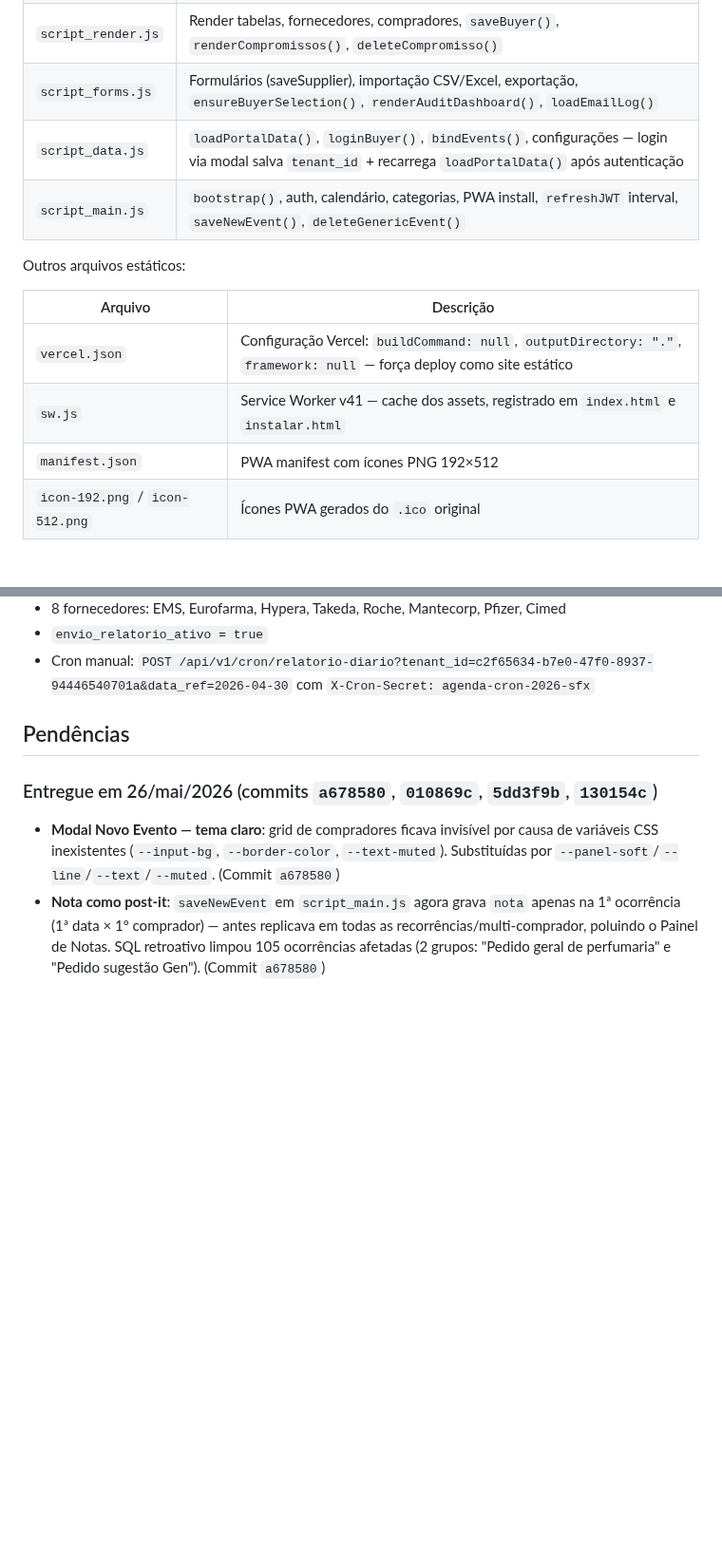
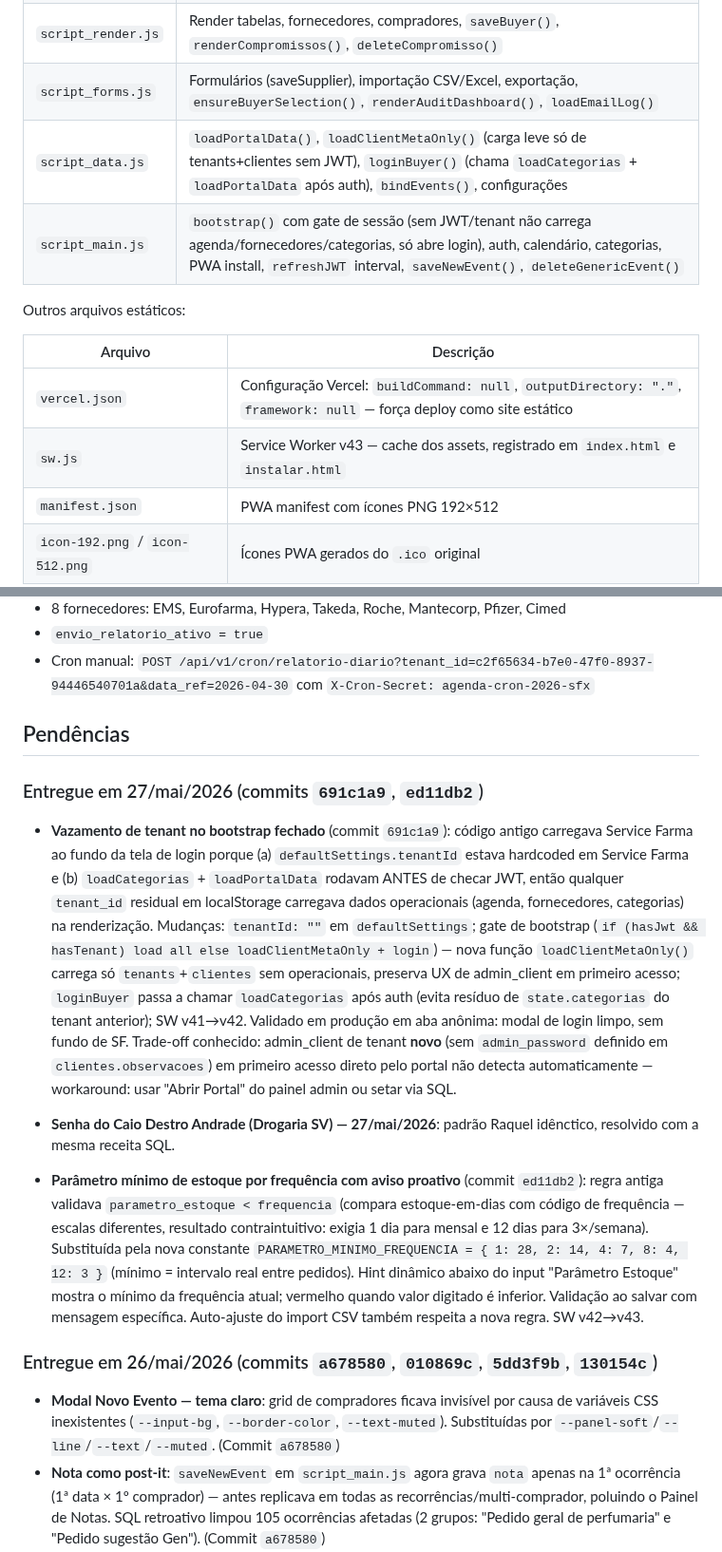
Before and after one commit to andrevanni/Agenda-de-Compras-Web, a Markdown page: CLAUDE.md, 2 parts joined by grey strips. Shown at 95% size. GitHub-like rendering; blank space fills up the shorter version.

```diff
--- a/CLAUDE.md
+++ b/CLAUDE.md
@@ -80,15 +80,15 @@ Arquivos JS carregados em ordem no `index.html` — escopo global compartilhado
 | `script_utils.js` | `fetchSupabase()`, `fetchApi()`, `refreshJWT()`, `_store()`, utilitários de data/cálculo, `renderBuyers()`, `editBuyer()` |
 | `script_render.js` | Render tabelas, fornecedores, compradores, `saveBuyer()`, `renderCompromissos()`, `deleteCompromisso()` |
 | `script_forms.js` | Formulários (saveSupplier), importação CSV/Excel, exportação, `ensureBuyerSelection()`, `renderAuditDashboard()`, `loadEmailLog()` |
-| `script_data.js` | `loadPortalData()`, `loginBuyer()`, `bindEvents()`, configurações — login via modal salva `tenant_id` + recarrega `loadPortalData()` após autenticação |
-| `script_main.js` | `bootstrap()`, auth, calendário, categorias, PWA install, `refreshJWT` interval, `saveNewEvent()`, `deleteGenericEvent()` |
+| `script_data.js` | `loadPortalData()`, `loadClientMetaOnly()` (carga leve só de tenants+clientes sem JWT), `loginBuyer()` (chama `loadCategorias` + `loadPortalData` após auth), `bindEvents()`, configurações |
+| `script_main.js` | `bootstrap()` com gate de sessão (sem JWT/tenant não carrega agenda/fornecedores/categorias, só abre login), auth, calendário, categorias, PWA install, `refreshJWT` interval, `saveNewEvent()`, `deleteGenericEvent()` |
 
 Outros arquivos estáticos:
 
 | Arquivo | Descrição |
 |---|---|
 | `vercel.json` | Configuração Vercel: `buildCommand: null`, `outputDirectory: "."`, `framework: null` — força deploy como site estático |
-| `sw.js` | Service Worker v41 — cache dos assets, registrado em `index.html` e `instalar.html` |
+| `sw.js` | Service Worker v43 — cache dos assets, registrado em `index.html` e `instalar.html` |
 | `manifest.json` | PWA manifest com ícones PNG 192×512 |
 | `icon-192.png` / `icon-512.png` | Ícones PWA gerados do `.ico` original |
 | `instalar.html` | Página de primeiro acesso: define senha → loga → mostra guia de instalação |
@@ -481,6 +486,14 @@ postgresql+psycopg://postgres.fnwsorhflueunqzkwsxu:[SENHA]@aws-0-us-west-2.poole
 
 ## Pendências
 
+### Entregue em 27/mai/2026 (commits `691c1a9`, `ed11db2`)
+
+- **Vazamento de tenant no bootstrap fechado** (commit `691c1a9`): código antigo carregava Service Farma ao fundo da tela de login porque (a) `defaultSettings.tenantId` estava hardcoded em Service Farma e (b) `loadCategorias` + `loadPortalData` rodavam ANTES de checar JWT, então qualquer `tenant_id` residual em localStorage carregava dados operacionais (agenda, fornecedores, categorias) na renderização. Mudanças: `tenantId: ""` em `defaultSettings`; gate de bootstrap (`if (hasJwt && hasTenant) load all else loadClientMetaOnly + login`) — nova função `loadClientMetaOnly()` carrega só `tenants`+`clientes` sem operacionais, preserva UX de admin_client em primeiro acesso; `loginBuyer` passa a chamar `loadCategorias` após auth (evita resíduo de `state.categorias` do tenant anterior); SW v41→v42. Validado em produção em aba anônima: modal de login limpo, sem fundo de SF. Trade-off conhecido: admin_client de tenant **novo** (sem `admin_password` definido em `clientes.observacoes`) em primeiro acesso direto pelo portal não detecta automaticamente — workaround: usar "Abrir Portal" do painel admin ou setar via SQL.
+
+- **Senha do Caio Destro Andrade (Drogaria SV) — 27/mai/2026**: padrão Raquel idênctico, resolvido com a mesma receita SQL.
+
+- **Parâmetro mínimo de estoque por frequência com aviso proativo** (commit `ed11db2`): regra antiga validava `parametro_estoque < frequencia` (compara estoque-em-dias com código de frequência — escalas diferentes, resultado contraintuitivo: exigia 1 dia para mensal e 12 dias para 3×/semana). Substituída pela nova constante `PARAMETRO_MINIMO_FREQUENCIA = { 1: 28, 2: 14, 4: 7, 8: 4, 12: 3 }` (mínimo = intervalo real entre pedidos). Hint dinâmico abaixo do input "Parâmetro Estoque" mostra o mínimo da frequência atual; vermelho quando valor digitado é inferior. Validação ao salvar com mensagem específica. Auto-ajuste do import CSV também respeita a nova regra. SW v42→v43.
+
 ### Entregue em 26/mai/2026 (commits `a678580`, `010869c`, `5dd3f9b`, `130154c`)
 
 - **Modal Novo Evento — tema claro**: grid de compradores ficava invisível por causa de variáveis CSS inexistentes (`--input-bg`, `--border-color`, `--text-muted`). Substituídas por `--panel-soft`/`--line`/`--text`/`--muted`. (Commit `a678580`)
```
Also changed, not shown: other parts of CLAUDE.md (+29 -9 lines).
